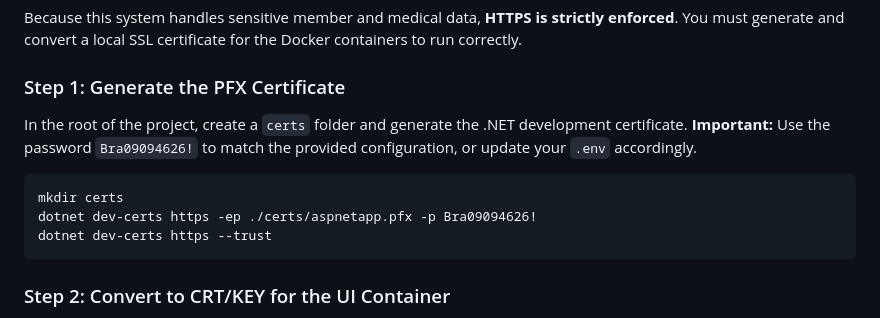
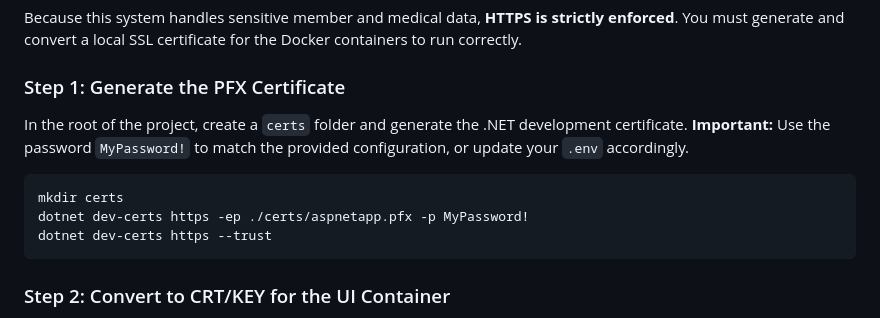
Before and after one commit to tyronebramwell/CheckIn, a Markdown page: README.md, the part around the change. Drawn GitHub-style.

````diff
--- a/README.md
+++ b/README.md
@@ -31,11 +31,11 @@ Because this system handles sensitive member and medical data, **HTTPS is strict
 
 ### Step 1: Generate the PFX Certificate
 In the root of the project, create a `certs` folder and generate the .NET development certificate.
-**Important:** Use the password `Bra09094626!` to match the provided configuration, or update your `.env` accordingly.
+**Important:** Use the password `MyPassword!` to match the provided configuration, or update your `.env` accordingly.
 
 ```bash
 mkdir certs
-dotnet dev-certs https -ep ./certs/aspnetapp.pfx -p Bra09094626!
+dotnet dev-certs https -ep ./certs/aspnetapp.pfx -p MyPassword!
 dotnet dev-certs https --trust
 ```
 
````
